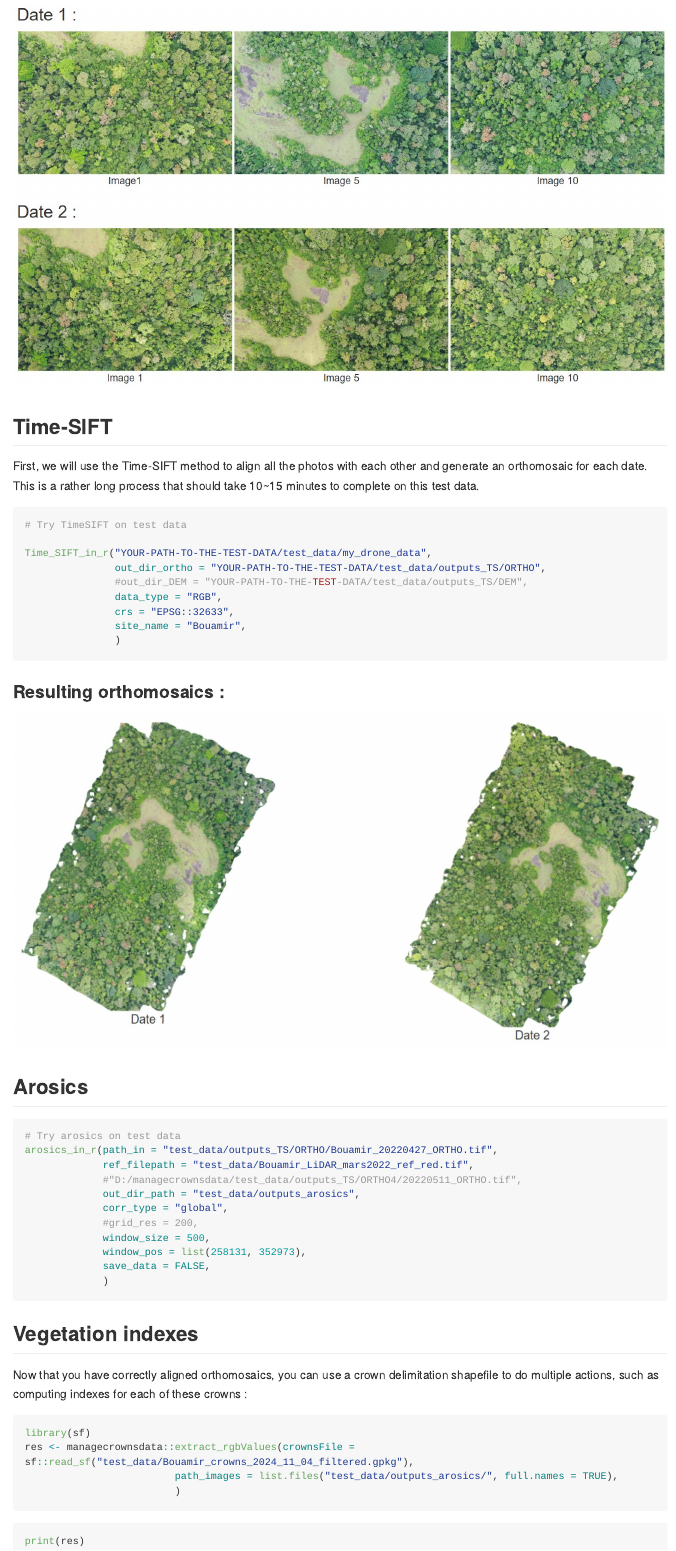
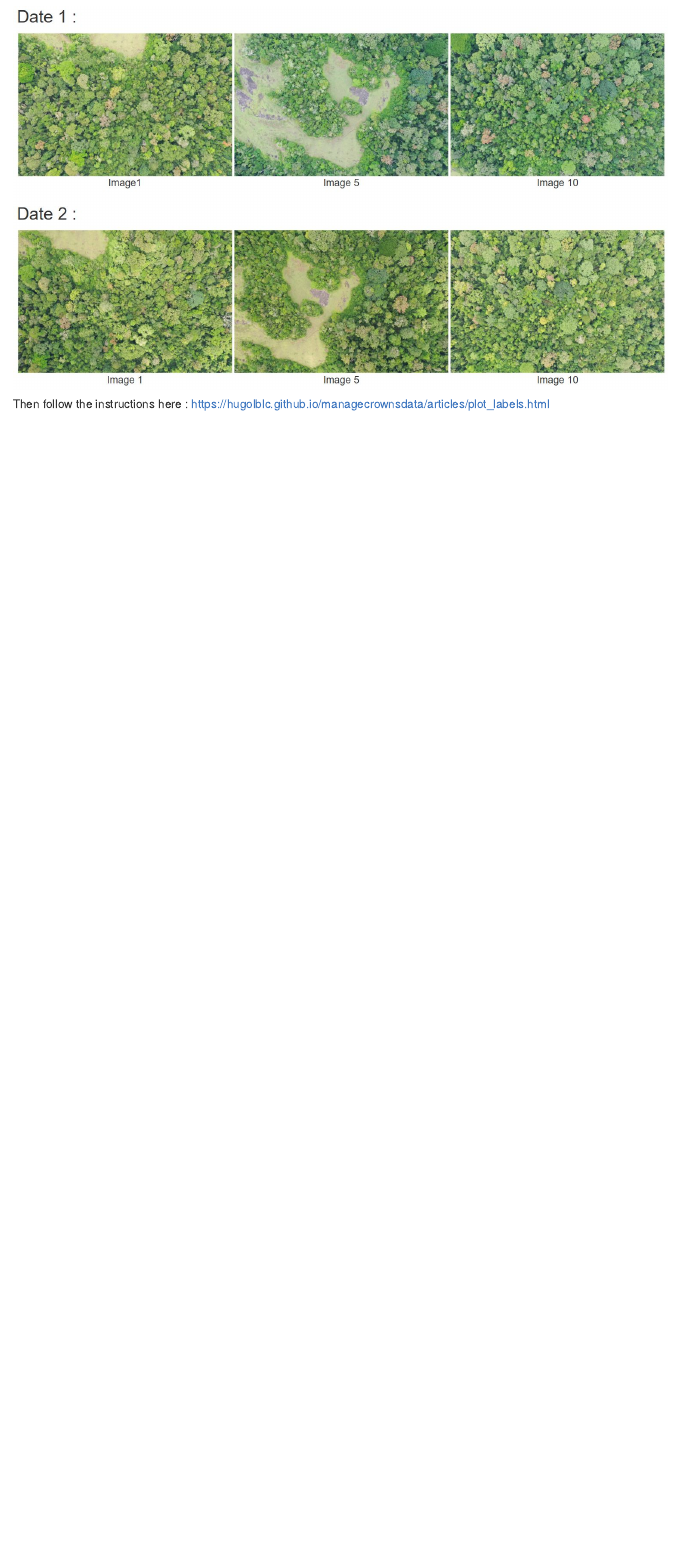
Before and after one commit to umr-amap/canObsR, an R Markdown document (README.Rmd): the page in a window 1100 px wide, from 2660 px down before the commit and from 2540 px down after it. The pictures show the output file README.md that the author committed with the source, drawn offline in the style of GitHub; long lines of code are wrapped.

Commit message:
README update

````diff
--- a/README.Rmd
+++ b/README.Rmd
@@ -123,58 +116,4 @@ Our test data consists of a few drone images of the same zone taken at two diffe
 knitr::include_graphics('inst/images/Capture1.JPG')
 ```
 
-## Time-SIFT
-
-First, we will use the Time-SIFT method to align all the photos with each other and generate an orthomosaic for each date. This is a rather long process that should take 10~15 minutes to complete on this test data.
-
-```{r, eval = FALSE}
-# Try TimeSIFT on test data
-
-Time_SIFT_in_r("YOUR-PATH-TO-THE-TEST-DATA/test_data/my_drone_data",
-               out_dir_ortho = "YOUR-PATH-TO-THE-TEST-DATA/test_data/outputs_TS/ORTHO",
-               #out_dir_DEM = "YOUR-PATH-TO-THE-TEST-DATA/test_data/outputs_TS/DEM",
-               data_type = "RGB",
-               crs = "EPSG::32633",
-               site_name = "Bouamir",
-               )
-
-```
-
-### Resulting orthomosaics :
-
-```{r echo=FALSE, fig.show='hold', message=FALSE, warning=FALSE, out.width='100%'}
-knitr::include_graphics('inst/images/Capture2.JPG')
-```
-
-
-
-## Arosics
-```{r, eval = FALSE}
-# Try arosics on test data
-arosics_in_r(path_in = "test_data/outputs_TS/ORTHO/Bouamir_20220427_ORTHO.tif",
-             ref_filepath = "test_data/Bouamir_LiDAR_mars2022_ref_red.tif",
-             #"D:/managecrownsdata/test_data/outputs_TS/ORTHO4/20220511_ORTHO.tif",
-             out_dir_path = "test_data/outputs_arosics",
-             corr_type = "global",
-             #grid_res = 200,
-             window_size = 500,
-             window_pos = list(258131, 352973),
-             save_data = FALSE,
-             )
-```
-
-
-## Vegetation indexes
-
-Now that you have correctly aligned orthomosaics, you can use a crown delimitation shapefile to do multiple actions, such as computing indexes for each of these crowns :
-
-```{r, eval = FALSE}
-library(sf)
-res <- managecrownsdata::extract_rgbValues(crownsFile = sf::read_sf("test_data/Bouamir_crowns_2024_11_04_filtered.gpkg"),
-                         path_images = list.files("test_data/outputs_arosics/", full.names = TRUE),
-                         )
-```
-
-```{r, eval = FALSE}
-print(res)
-```
+Then follow the instructions here  : https://hugolblc.github.io/managecrownsdata/articles/plot_labels.html
--- a/_pkgdown.yml
+++ b/_pkgdown.yml
@@ -49,3 +49,4 @@ articles:
   contents:
   - extract_crowns_data
   - plot_labels
+  - generate_orthomosics
````
Also changed, not shown: vignettes/generate_orthomosaics.Rmd (added, +17 -0 lines), README.md, README.Rmd (15 more changed lines).
